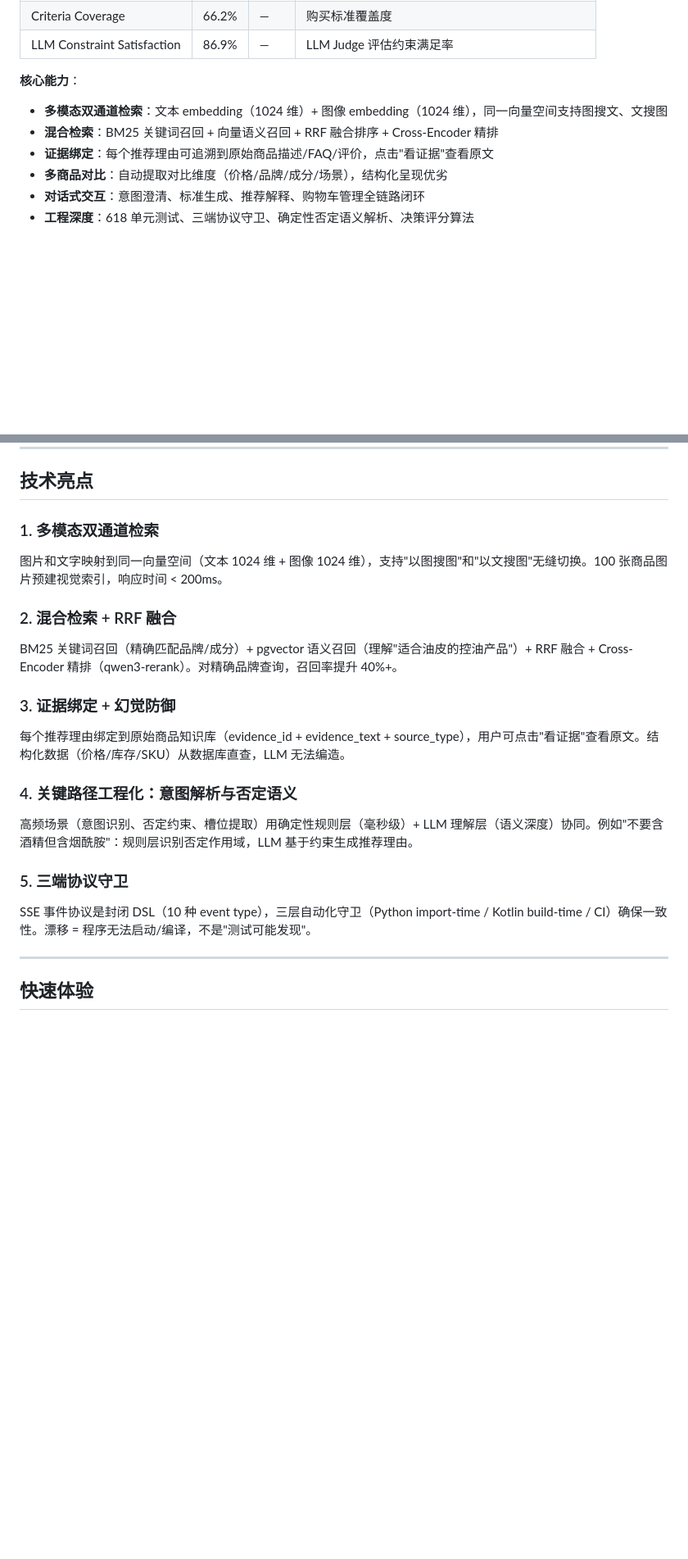
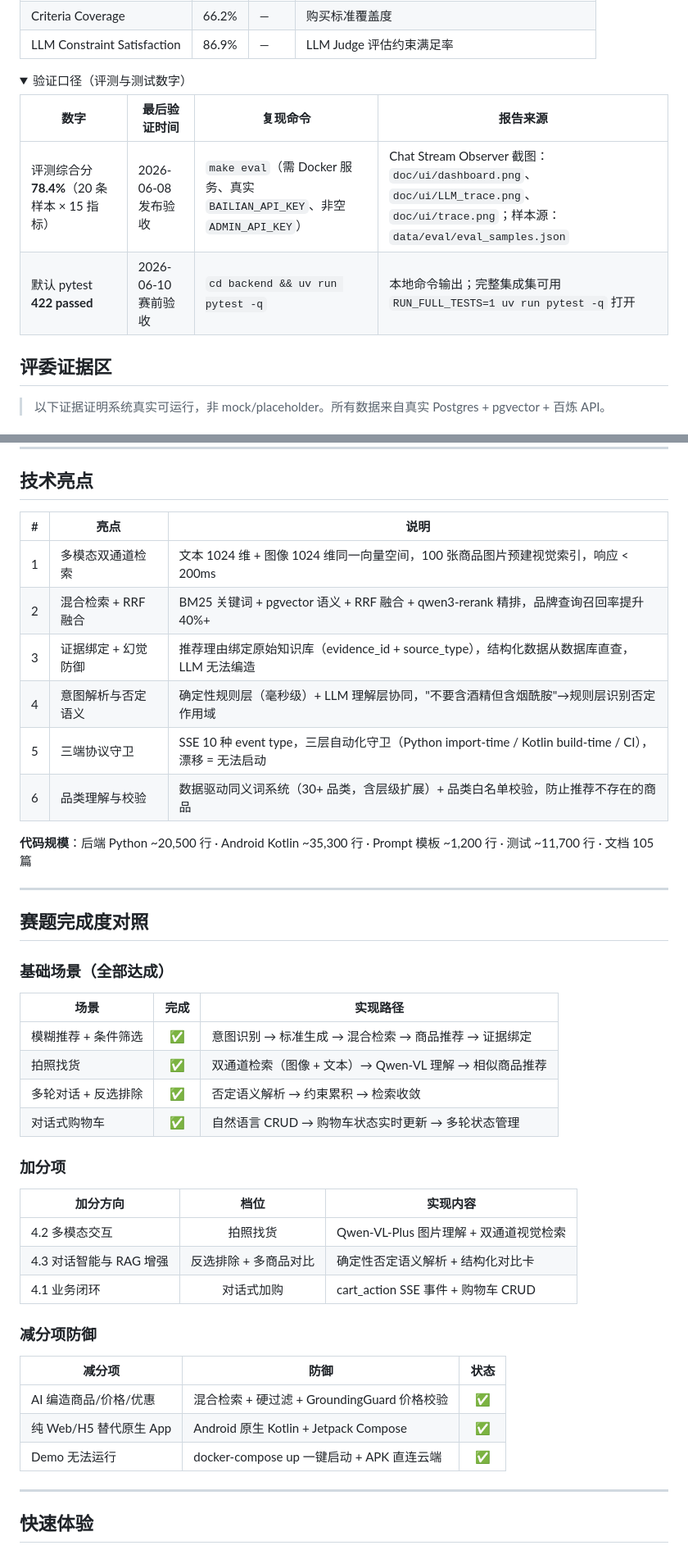
Before and after one commit to Red-Bean-Bun/BuyPilot-AI, a Markdown page: README.md, 2 parts joined by grey strips. Shown: that part at 82% size. Drawn GitHub-style; folded sections open; blank space fills up the shorter version.

```diff
--- a/README.md
+++ b/README.md
@@ -50,10 +50,17 @@
 
 </details>
 
-**核心能力**：
-- **多模态双通道检索**：文本 embedding（1024 维）+ 图像 embedding（1024 维），同一向量空间支持图搜文、文搜图
-- **混合检索**：BM25 关键词召回 + 向量语义召回 + RRF 融合排序 + Cross-Encoder 精排
-- **证据绑定**：每个推荐理由可追溯到原始商品描述/FAQ/评价，点击"看证据"查看原文
-- **多商品对比**：自动提取对比维度（价格/品牌/成分/场景），结构化呈现优劣
-- **对话式交互**：意图澄清、标准生成、推荐解释、购物车管理全链路闭环
-- **工程深度**：618 单元测试、三端协议守卫、确定性否定语义解析、决策评分算法
+<details>
+<summary>验证口径（评测与测试数字）</summary>
+
+| 数字 | 最后验证时间 | 复现命令 | 报告来源 |
+|------|--------------|----------|----------|
+| 评测综合分 **78.4%**（20 条样本 × 15 指标） | 2026-06-08 发布验收 | `make eval`（需 Docker 服务、真实 `BAILIAN_API_KEY`、非空 `ADMIN_API_KEY`） | Chat Stream Observer 截图：`doc/ui/dashboard.png`、`doc/ui/LLM_trace.png`、`doc/ui/trace.png`；样本源：`data/eval/eval_samples.json` |
+| 默认 pytest **422 passed** | 2026-06-10 赛前验收 | `cd backend && uv run pytest -q` | 本地命令输出；完整集成集可用 `RUN_FULL_TESTS=1 uv run pytest -q` 打开 |
+
+</details>
+
+## 评委证据区
+
+> 以下证据证明系统真实可运行，非 mock/placeholder。所有数据来自真实 Postgres + pgvector + 百炼 API。
+
@@ -83,20 +139,45 @@
 
 ## 技术亮点
 
-### 1. 多模态双通道检索
-图片和文字映射到同一向量空间（文本 1024 维 + 图像 1024 维），支持"以图搜图"和"以文搜图"无缝切换。100 张商品图片预建视觉索引，响应时间 < 200ms。
+| # | 亮点 | 说明 |
+|---|------|------|
+| 1 | 多模态双通道检索 | 文本 1024 维 + 图像 1024 维同一向量空间，100 张商品图片预建视觉索引，响应 < 200ms |
+| 2 | 混合检索 + RRF 融合 | BM25 关键词 + pgvector 语义 + RRF 融合 + qwen3-rerank 精排，品牌查询召回率提升 40%+ |
+| 3 | 证据绑定 + 幻觉防御 | 推荐理由绑定原始知识库（evidence_id + source_type），结构化数据从数据库直查，LLM 无法编造 |
+| 4 | 意图解析与否定语义 | 确定性规则层（毫秒级）+ LLM 理解层协同，"不要含酒精但含烟酰胺"→规则层识别否定作用域 |
+| 5 | 三端协议守卫 | SSE 10 种 event type，三层自动化守卫（Python import-time / Kotlin build-time / CI），漂移 = 无法启动 |
+| 6 | 品类理解与校验 | 数据驱动同义词系统（30+ 品类，含层级扩展）+ 品类白名单校验，防止推荐不存在的商品 |
 
-### 2. 混合检索 + RRF 融合
-BM25 关键词召回（精确匹配品牌/成分）+ pgvector 语义召回（理解"适合油皮的控油产品"）+ RRF 融合 + Cross-Encoder 精排（qwen3-rerank）。对精确品牌查询，召回率提升 40%+。
+**代码规模**：后端 Python ~20,500 行 · Android Kotlin ~35,300 行 · Prompt 模板 ~1,200 行 · 测试 ~11,700 行 · 文档 105 篇
 
-### 3. 证据绑定 + 幻觉防御
-每个推荐理由绑定到原始商品知识库（evidence_id + evidence_text + source_type），用户可点击"看证据"查看原文。结构化数据（价格/库存/SKU）从数据库直查，LLM 无法编造。
+---
 
-### 4. 关键路径工程化：意图解析与否定语义
-高频场景（意图识别、否定约束、槽位提取）用确定性规则层（毫秒级）+ LLM 理解层（语义深度）协同。例如"不要含酒精但含烟酰胺"：规则层识别否定作用域，LLM 基于约束生成推荐理由。
+## 赛题完成度对照
 
-### 5. 三端协议守卫
-SSE 事件协议是封闭 DSL（10 种 event type），三层自动化守卫（Python import-time / Kotlin build-time / CI）确保一致性。漂移 = 程序无法启动/编译，不是"测试可能发现"。
+### 基础场景（全部达成）
+
+| 场景 | 完成 | 实现路径 |
+|------|:----:|---------|
+| 模糊推荐 + 条件筛选 | ✅ | 意图识别 → 标准生成 → 混合检索 → 商品推荐 → 证据绑定 |
+| 拍照找货 | ✅ | 双通道检索（图像 + 文本）→ Qwen-VL 理解 → 相似商品推荐 |
+| 多轮对话 + 反选排除 | ✅ | 否定语义解析 → 约束累积 → 检索收敛 |
+| 对话式购物车 | ✅ | 自然语言 CRUD → 购物车状态实时更新 → 多轮状态管理 |
+
+### 加分项
+
+| 加分方向 | 档位 | 实现内容 |
+|----------|:----:|---------|
+| 4.2 多模态交互 | 拍照找货 | Qwen-VL-Plus 图片理解 + 双通道视觉检索 |
+| 4.3 对话智能与 RAG 增强 | 反选排除 + 多商品对比 | 确定性否定语义解析 + 结构化对比卡 |
+| 4.1 业务闭环 | 对话式加购 | cart_action SSE 事件 + 购物车 CRUD |
+
+### 减分项防御
+
+| 减分项 | 防御 | 状态 |
+|--------|------|:----:|
+| AI 编造商品/价格/优惠 | 混合检索 + 硬过滤 + GroundingGuard 价格校验 | ✅ |
+| 纯 Web/H5 替代原生 App | Android 原生 Kotlin + Jetpack Compose | ✅ |
+| Demo 无法运行 | docker-compose up 一键启动 + APK 直连云端 | ✅ |
 
 ---
 
```
Also changed, not shown: other parts of README.md (+54 -2 lines), doc/ui/LLM_trace.png (added), doc/ui/dashboard.png (added), doc/ui/evdence.png (added), doc/ui/sse.png (added), doc/ui/trace.png (added), 3 other files.
